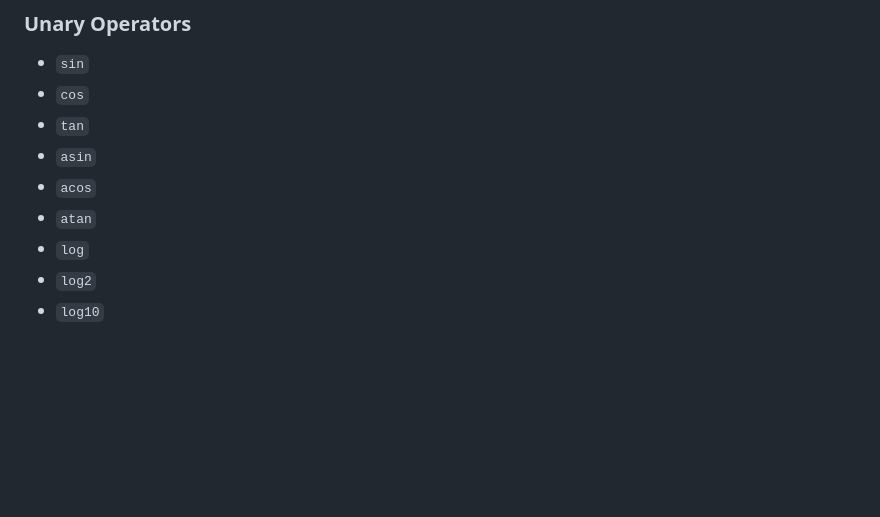
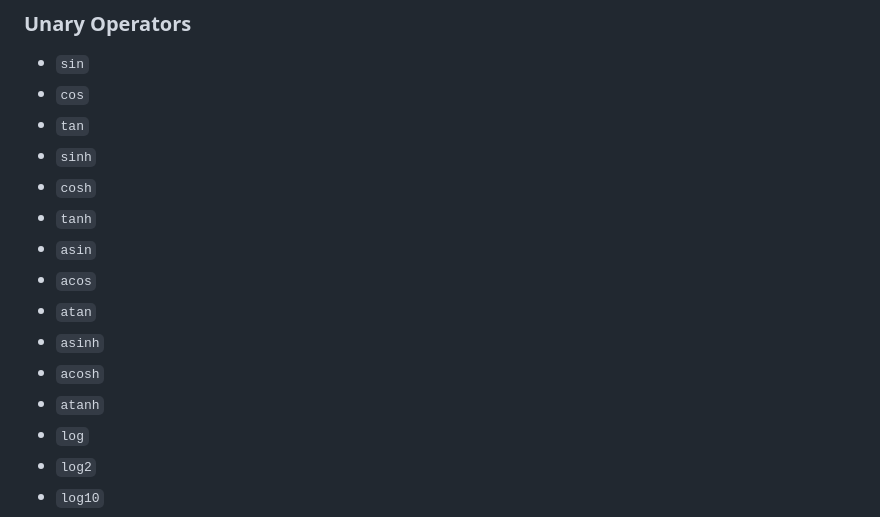
Before and after one commit to bowo-prasetyo/genetic-programming, a Markdown page: README.md, the part around the change. GitHub-like rendering; blank space fills up the shorter version.

```diff
--- a/README.md
+++ b/README.md
@@ -57,9 +57,15 @@ Live Demo: [Browser Genetic Programming Web Interface](https://bowo-prasetyo.git
 * `sin`
 * `cos`
 * `tan`
+* `sinh`
+* `cosh`
+* `tanh`
 * `asin`
 * `acos`
 * `atan`
+* `asinh`
+* `acosh`
+* `atanh`
 * `log`
 * `log2`
 * `log10`
```
